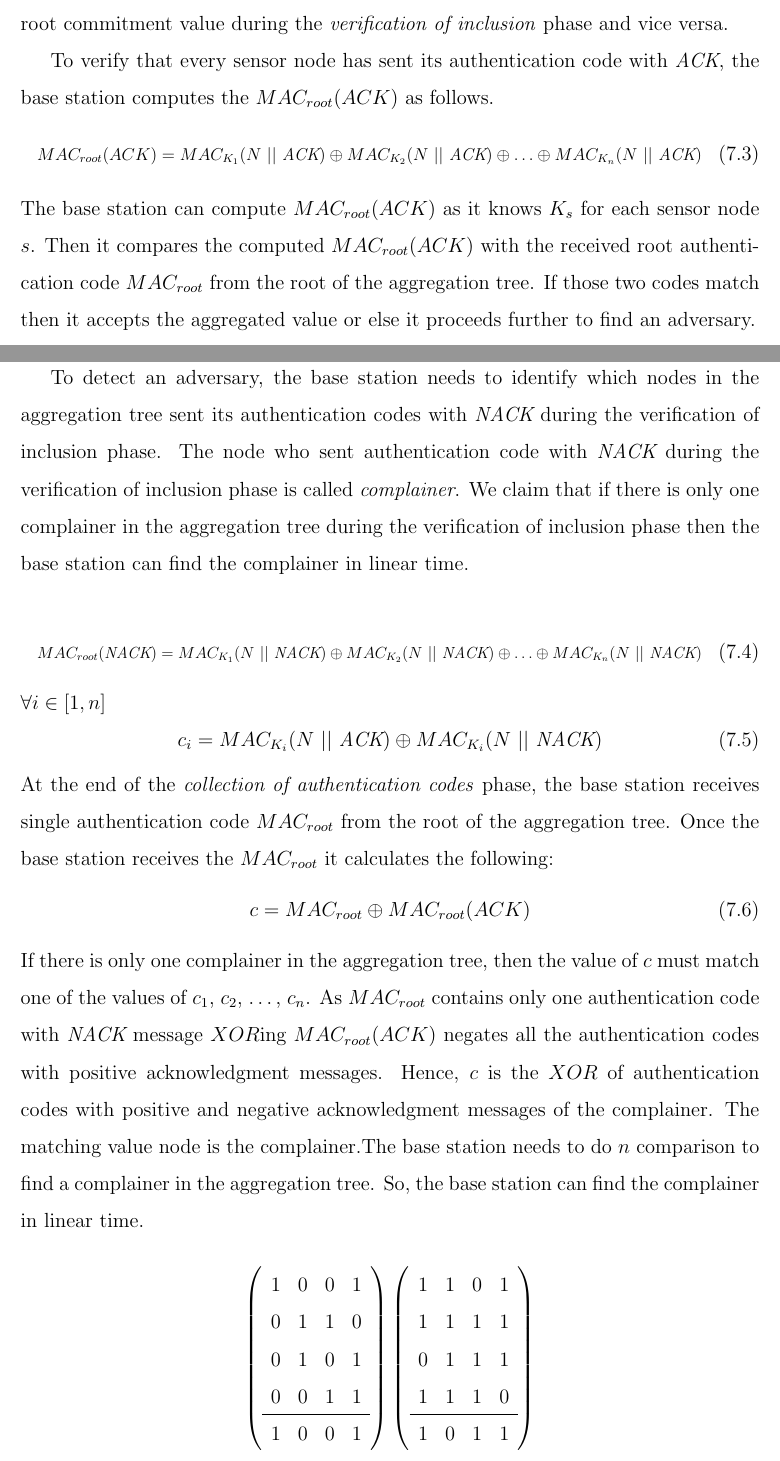
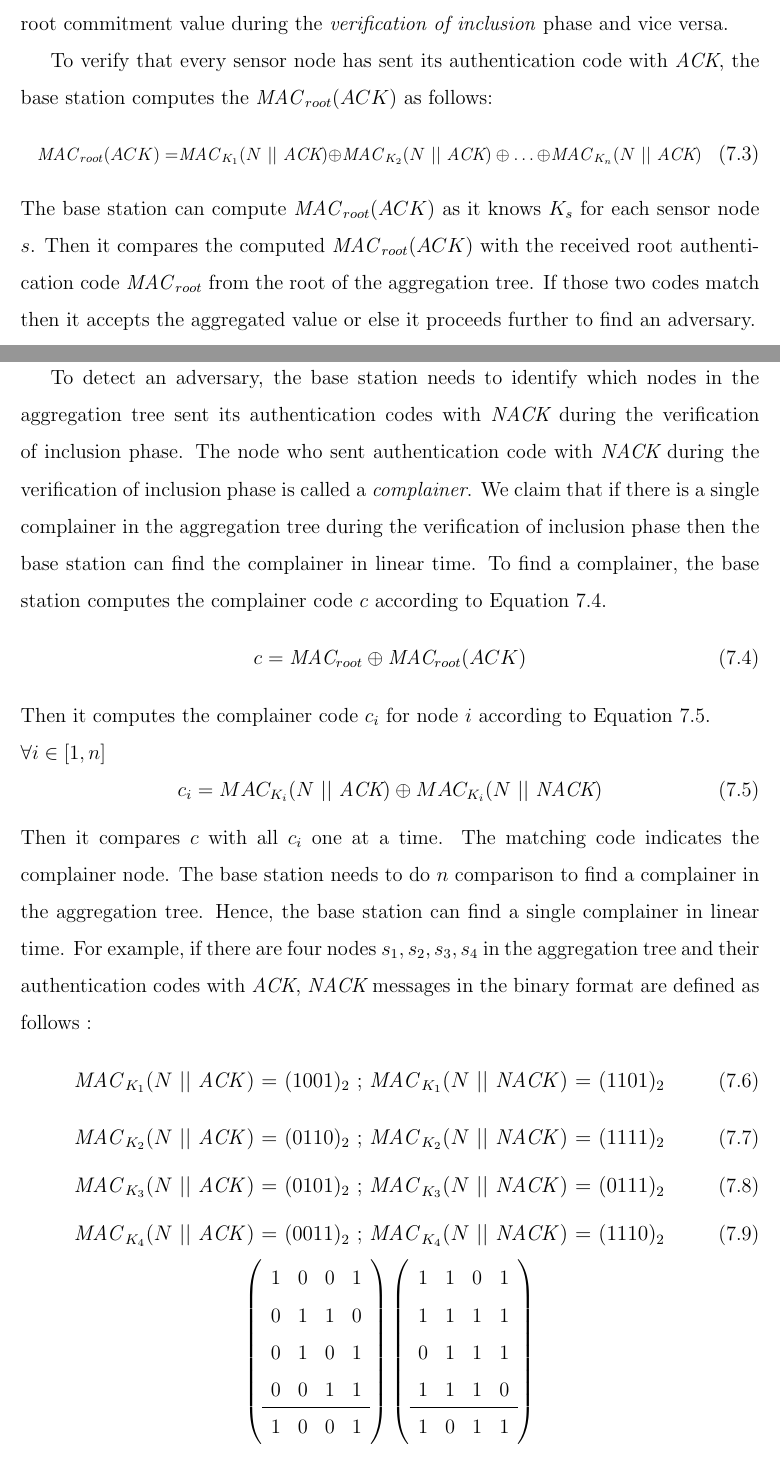
Before and after one commit to kavitshah8/thesis-, a LaTeX thesis (thesis.tex, which reads chapters/ch-7.tex, mydefs.tex): two parts of pages 22 and 23 of 26, joined at a grey line, cut so that both start at the same text. Compiled offline with pdfLaTeX; a LaTeX package or settings file that is missing is left out.

Commit message:
adds equations in the bonary format

```diff
--- a/chapters/ch-7.tex
+++ b/chapters/ch-7.tex
@@ -17,36 +17,56 @@
 	The authentication code with $\textit{ACK}$ message is sent by the sensor node if it verifies its contribution correctly to the root commitment value during the
 	\textit{verification of inclusion} phase and vice versa.
 
-	To verify that every sensor node has sent its authentication code with \ack, the base station computes the $MAC_{root}(ACK)$ as follows.
+	To verify that every sensor node has sent its authentication code with \ack, the base station computes the $\mac_{root}(ACK)$ as follows:
 	\begin{equation}
 		\resizebox{.9\hsize}{!}
-		{$MAC_{root}(ACK) = MAC_{K_{1}}(N\ ||\ \textit{ACK}) \oplus MAC_{K_{2}}(N\ ||\ \textit{ACK}) \oplus \dotsc \oplus MAC_{K_{n}}(N\ ||\ \textit{ACK})$}
+		{$\mac_{root}(ACK) = \mac_{K_{1}}(N\ ||\ \textit{ACK}) \oplus \mac_{K_{2}}(N\ ||\ \textit{ACK}) \oplus \dotsc \oplus \mac_{K_{n}}(N\ ||\ \textit{ACK})$}
 	\end{equation}
-	The base station can compute $MAC_{root}(ACK)$ as it knows $K_{s}$\ for each sensor node $s$.
-	Then it compares the computed $MAC_{root}(ACK)$\ with the received root authentication code $MAC_{root}$\ from the root of the aggregation tree.
+	The base station can compute $\mac_{root}(ACK)$ as it knows $K_{s}$\ for each sensor node $s$.
+	Then it compares the computed $\mac_{root}(ACK)$\ with the received root authentication code $\mac_{root}$\ from the root of the aggregation tree.
 	If those two codes match then it accepts the aggregated value or else it proceeds further to find an adversary.
 
 	To detect an adversary, the base station needs to identify which nodes in the aggregation tree sent its authentication codes with \nack\ during the verification of inclusion phase.
-	The node who sent authentication code with \nack\ during the verification of inclusion phase is called \complainer.
-	We claim that if there is only one complainer in the aggregation tree during the verification of inclusion phase then the base station can find the complainer in linear time.
-
-	\begin{equation}
-		\resizebox{.9\hsize}{!}
-		{$MAC_{root}(\textit{NACK}) = MAC_{K_{1}}(N\ ||\ \textit{NACK}) \oplus MAC_{K_{2}}(N\ ||\ \textit{NACK}) \oplus \dotsc \oplus MAC_{K_{n}}(N\ ||\ \textit{NACK})$}
+	The node who sent authentication code with \nack\ during the verification of inclusion phase is called a \complainer.
+	We claim that if there is a single complainer in the aggregation tree during the verification of inclusion phase then the base station can find the complainer in linear time.
+	To find a complainer, the base station computes the complainer code $c$\ according to Equation \ref{eq:complainer}.
+	\begin{equation}\label{eq:complainer}
+		c = \textit{MAC}_{root} \oplus \textit{MAC}_{root}(ACK)
 	\end{equation}
+	Then it computes the complainer code $c_{i}$\ for node $i$\ according to Equation \ref{eq:caomplainer-node}.\\
 	$\forall i \in [1,n]$
-	\begin{equation}
+	\begin{equation}\label{eq:caomplainer-node}
 		c_{i} = MAC_{K_{i}}(N\ ||\ \textit{ACK}) \oplus MAC_{K_{i}}(N\ ||\ \textit{NACK})
 	\end{equation}
-	At the end of the \textit{collection of authentication codes} phase, the base station receives single authentication code $MAC_{root}$ from the root of the aggregation tree. Once the base station receives the $MAC_{root}$ it calculates the following:
+	Then it compares $c$\ with all $c_{i}$\ one at a time.
+	The matching code indicates the complainer node.
+	The base station needs to do $n$ comparison to find a complainer in the aggregation tree.
+	Hence, the base station can find a single complainer in linear time.
+	For example, if there are four nodes ${s_{1},s_{2},s_{3},s_{4}}$ in the aggregation tree and their authentication codes with \ack, \nack\ messages in the binary format are defined as follows :
 	\begin{equation}
-		c = MAC_{root} \oplus MAC_{root}(ACK)
+		\resizebox{.4\hsize}{!}
+		{$\mac_{K_{1}}(N\ ||\ \ack)$ = $(1001)_{2}\ ;\ $}
+		\resizebox{.4\hsize}{!}
+		{$\mac_{K_{1}}(N\ ||\ \nack)$ = $(1101)_{2}$}
 	\end{equation}
-	If there is only one complainer in the aggregation tree, then the value of $c$ must match one of the values of $c_{1}$, $c_{2}$, $\dotsc$, $c_{n}$.
-	As $MAC_{root}$ contains only one authentication code with $\textit{NACK}$\ message $XOR$ing $MAC_{root}(ACK)$\ negates all the authentication codes with positive acknowledgment messages.
-	Hence, $c$ is the $XOR$ of authentication codes with positive and negative acknowledgment messages of the complainer.
-	The matching value node is the complainer.The base station needs to do $n$ comparison to find a complainer in the aggregation tree. So, the base station can find the complainer in linear time.
-
+	\begin{equation}
+		\resizebox{.4\hsize}{!}
+		{$\mac_{K_{2}}(N\ ||\ \ack)$ = $(0110)_{2}\ ;\ $}
+		\resizebox{.4\hsize}{!}
+		{$\mac_{K_{2}}(N\ ||\ \nack)$ = $(1111)_{2}$}
+	\end{equation}
+	\begin{equation}
+		\resizebox{.4\hsize}{!}
+		{$\mac_{K_{3}}(N\ ||\ \ack)$ = $(0101)_{2}\ ;\ $}
+		\resizebox{.4\hsize}{!}
+		{$\mac_{K_{3}}(N\ ||\ \nack)$ = $(0111)_{2}$}
+	\end{equation}
+	\begin{equation}
+		\resizebox{.4\hsize}{!}
+		{$\mac_{K_{4}}(N\ ||\ \ack)$ = $(0011)_{2}\ ;\ $}
+		\resizebox{.4\hsize}{!}
+		{$\mac_{K_{4}}(N\ ||\ \nack)$ = $(1110)_{2}$}
+	\end{equation}
 	\[
 		\left(
 			\begin{array}{cccc}
--- a/mydefs.tex
+++ b/mydefs.tex
@@ -42,6 +42,8 @@
 \newcommand{\payload}{\textit{\textbf{payload}}}
 \newcommand{\payloads}{\textit{\textbf{payloads}}}
 \newcommand{\informationRate}{\textit{\textbf{information rate}}}
+
+\newcommand{\mac}{$\textit{MAC}$}
 \newcommand{\ack}{$\textit{ACK}$}
 \newcommand{\nack}{$\textit{NACK}$}
 \newcommand{\complainer}{$\textit{complainer}$}
```
Also changed, not shown: thesis.pdf.
